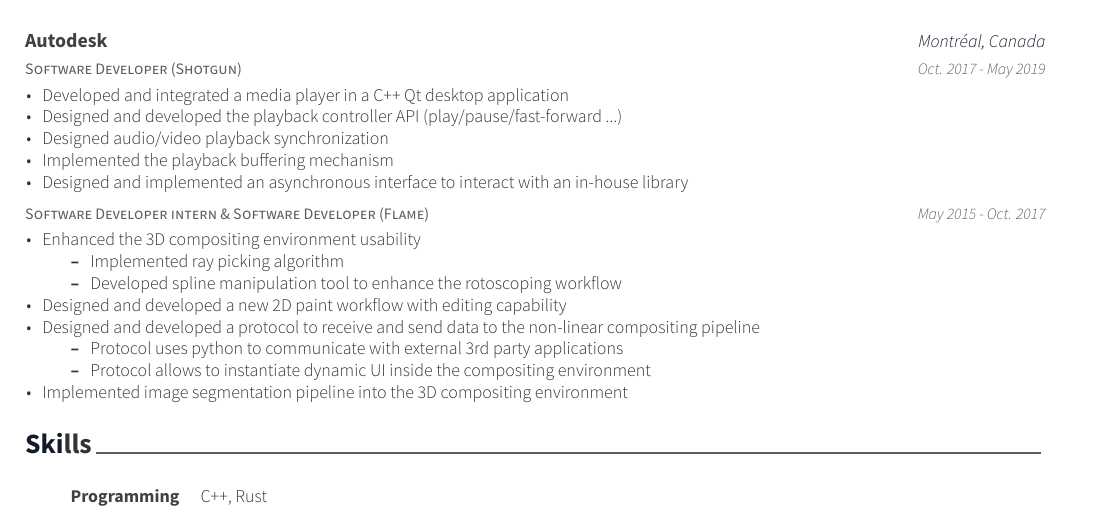
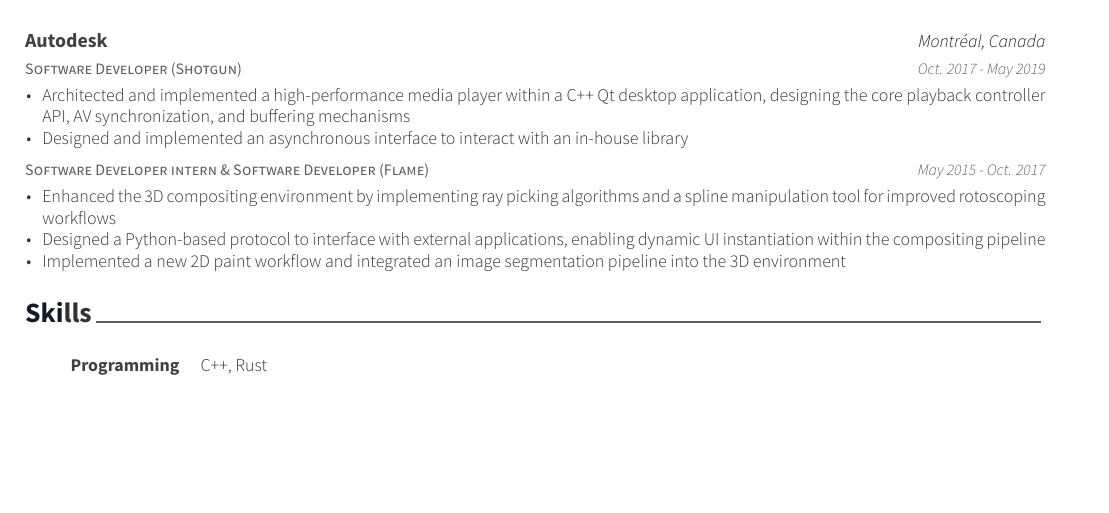
Before and after one commit to antoinedesbois/resume, a LaTeX CV (resume_cv.tex, which reads cv-sections/experience.tex): part of the page, cut so that both start at the same text, the shorter picture padded with empty space. Compiled offline with XeLaTeX.

Commit message:
Reduce Autodesk section

```diff
--- a/cv-sections/experience.tex
+++ b/cv-sections/experience.tex
@@ -64,10 +64,7 @@
 {Oct. 2017 - May 2019} % Date(s)
 { % Description(s) of tasks/responsibilities
 \begin{cvitems}
-\item {Developed and integrated a media player in a C++ Qt desktop application}
-\item {Designed and developed the playback controller API (play/pause/fast-forward ...)}
-\item {Designed audio/video playback synchronization}
-\item {Implemented the playback buffering mechanism}
+\item {Architected and implemented a high-performance media player within a C++ Qt desktop application, designing the core playback controller API, AV synchronization, and buffering mechanisms}
 \item {Designed and implemented an asynchronous interface to interact with an in-house library}
 \end{cvitems}
 }
@@ -80,18 +77,9 @@
 {May 2015 - Oct. 2017} % Date(s)
 { % Description(s) of tasks/responsibilities
 \begin{cvitems}
-\item {Enhanced the 3D compositing environment usability}
-  \begin{itemize}
-  \item {Implemented ray picking algorithm}
-  \item {Developed spline manipulation tool to enhance the rotoscoping workflow}
-  \end{itemize}
-\item {Designed and developed a new 2D paint workflow with editing capability}
-\item {Designed and developed a protocol to receive and send data to the non-linear compositing pipeline}
-  \begin{itemize}
-  \item {Protocol uses python to communicate with external 3rd party applications}
-  \item {Protocol allows to instantiate dynamic UI inside the compositing environment}
-  \end{itemize}
-\item {Implemented image segmentation pipeline into the 3D compositing environment}
+\item {Enhanced the 3D compositing environment by implementing ray picking algorithms and a spline manipulation tool for improved rotoscoping workflows}
+\item {Designed a \href{https://www.youtube.com/watch?v=gsO9qeUjtYU}{Python-based protocol} to interface with external applications, enabling dynamic UI instantiation within the compositing pipeline}
+\item {Implemented a new 2D paint workflow and integrated an image segmentation pipeline into the 3D environment}
 \end{cvitems}
 }
 
```
